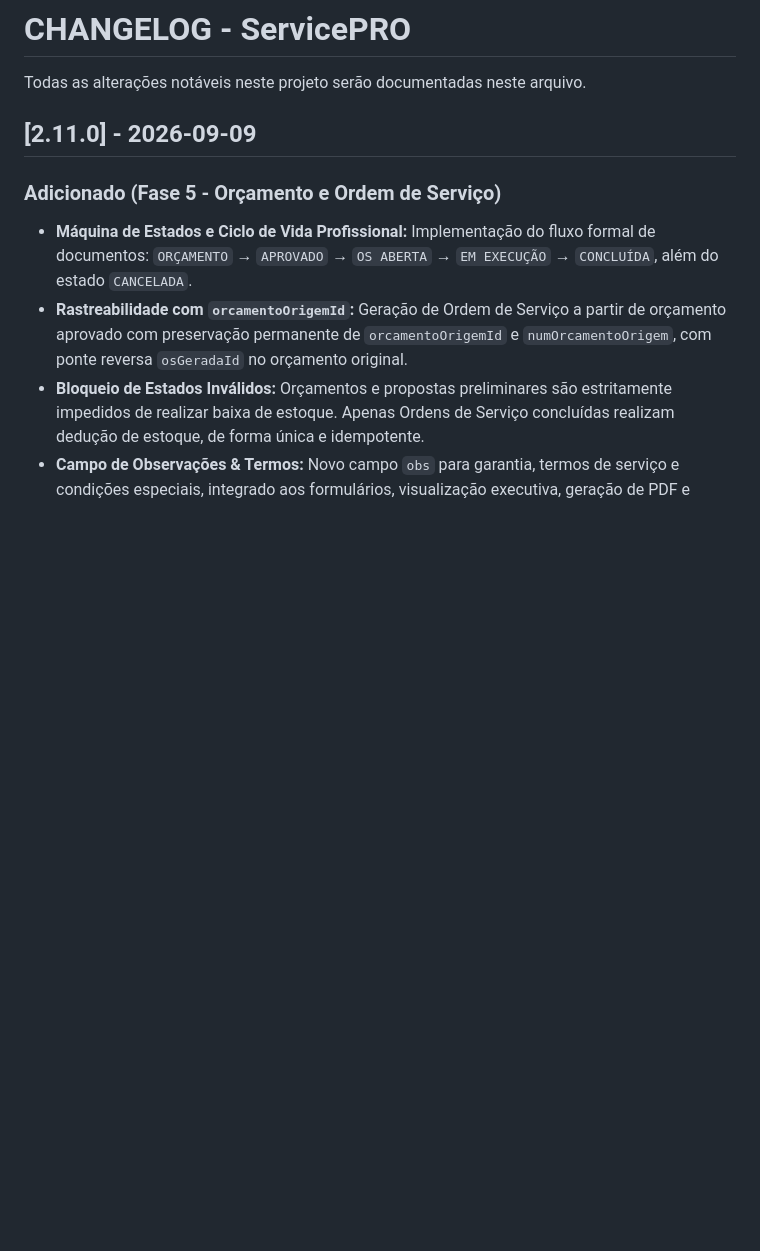
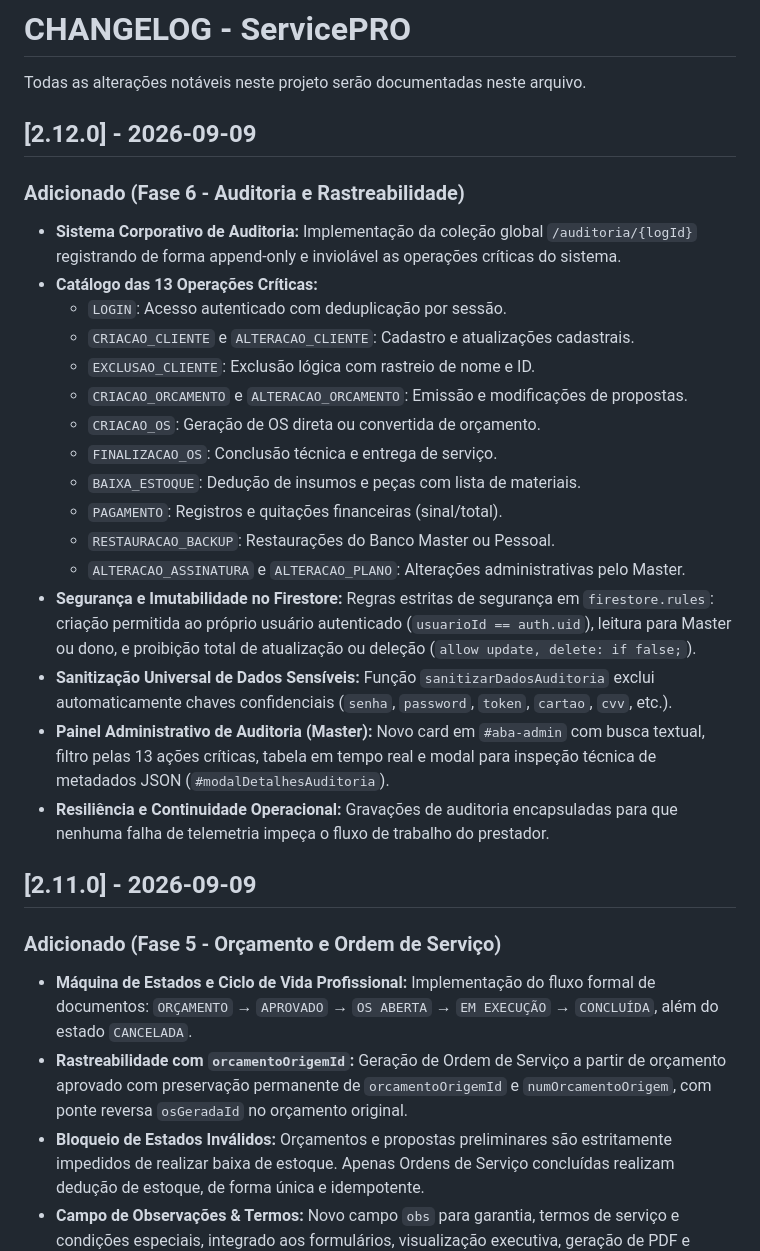
Before and after one commit to VitorMakoto1994/ServicePro, a Markdown page: CHANGELOG.md, the part around the change. Rendered like a GitHub page; blank space fills up the shorter version.

Commit message:
docs(changelog): documentar lancamento v2.12.0

```diff
--- a/CHANGELOG.md
+++ b/CHANGELOG.md
@@ -1,6 +1,25 @@
 # CHANGELOG - ServicePRO
 
 Todas as alterações notáveis neste projeto serão documentadas neste arquivo.
+
+## [2.12.0] - 2026-09-09
+### Adicionado (Fase 6 - Auditoria e Rastreabilidade)
+- **Sistema Corporativo de Auditoria:** Implementação da coleção global `/auditoria/{logId}` registrando de forma append-only e inviolável as operações críticas do sistema.
+- **Catálogo das 13 Operações Críticas:**
+  - `LOGIN`: Acesso autenticado com deduplicação por sessão.
+  - `CRIACAO_CLIENTE` e `ALTERACAO_CLIENTE`: Cadastro e atualizações cadastrais.
+  - `EXCLUSAO_CLIENTE`: Exclusão lógica com rastreio de nome e ID.
+  - `CRIACAO_ORCAMENTO` e `ALTERACAO_ORCAMENTO`: Emissão e modificações de propostas.
+  - `CRIACAO_OS`: Geração de OS direta ou convertida de orçamento.
+  - `FINALIZACAO_OS`: Conclusão técnica e entrega de serviço.
+  - `BAIXA_ESTOQUE`: Dedução de insumos e peças com lista de materiais.
+  - `PAGAMENTO`: Registros e quitações financeiras (sinal/total).
+  - `RESTAURACAO_BACKUP`: Restaurações do Banco Master ou Pessoal.
+  - `ALTERACAO_ASSINATURA` e `ALTERACAO_PLANO`: Alterações administrativas pelo Master.
+- **Segurança e Imutabilidade no Firestore:** Regras estritas de segurança em `firestore.rules`: criação permitida ao próprio usuário autenticado (`usuarioId == auth.uid`), leitura para Master ou dono, e proibição total de atualização ou deleção (`allow update, delete: if false;`).
+- **Sanitização Universal de Dados Sensíveis:** Função `sanitizarDadosAuditoria` exclui automaticamente chaves confidenciais (`senha`, `password`, `token`, `cartao`, `cvv`, etc.).
+- **Painel Administrativo de Auditoria (Master):** Novo card em `#aba-admin` com busca textual, filtro pelas 13 ações críticas, tabela em tempo real e modal para inspeção técnica de metadados JSON (`#modalDetalhesAuditoria`).
+- **Resiliência e Continuidade Operacional:** Gravações de auditoria encapsuladas para que nenhuma falha de telemetria impeça o fluxo de trabalho do prestador.
 
 ## [2.11.0] - 2026-09-09
 ### Adicionado (Fase 5 - Orçamento e Ordem de Serviço)
```
